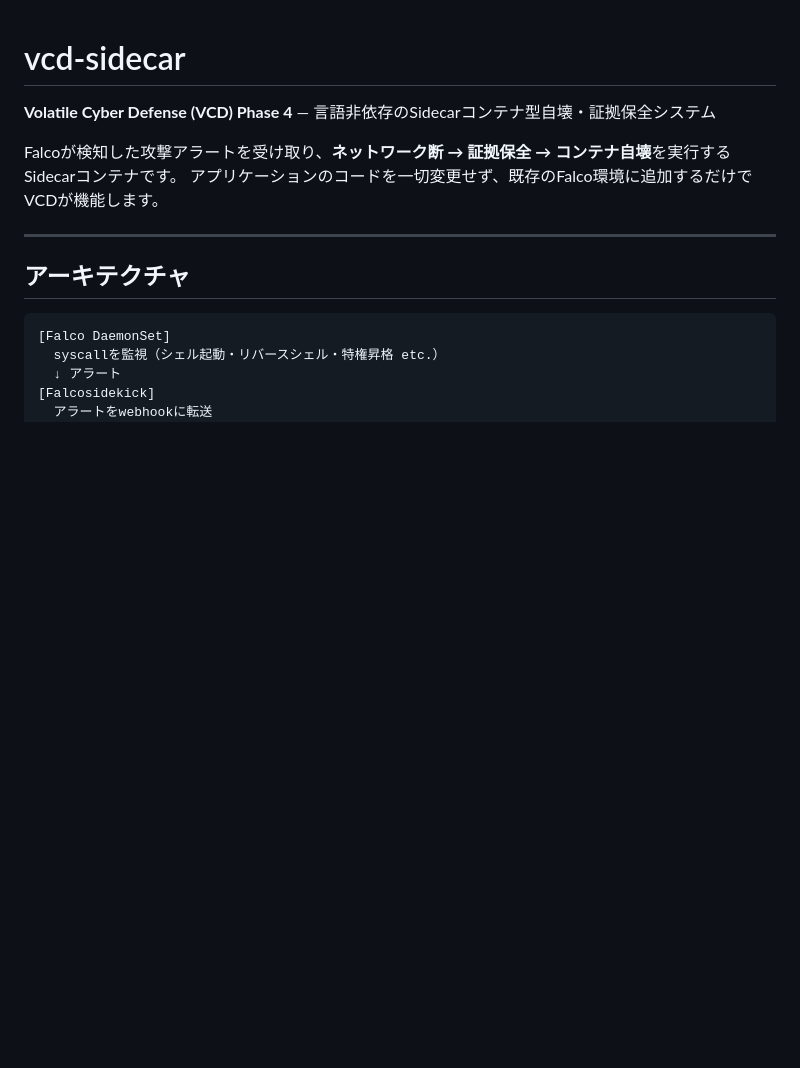
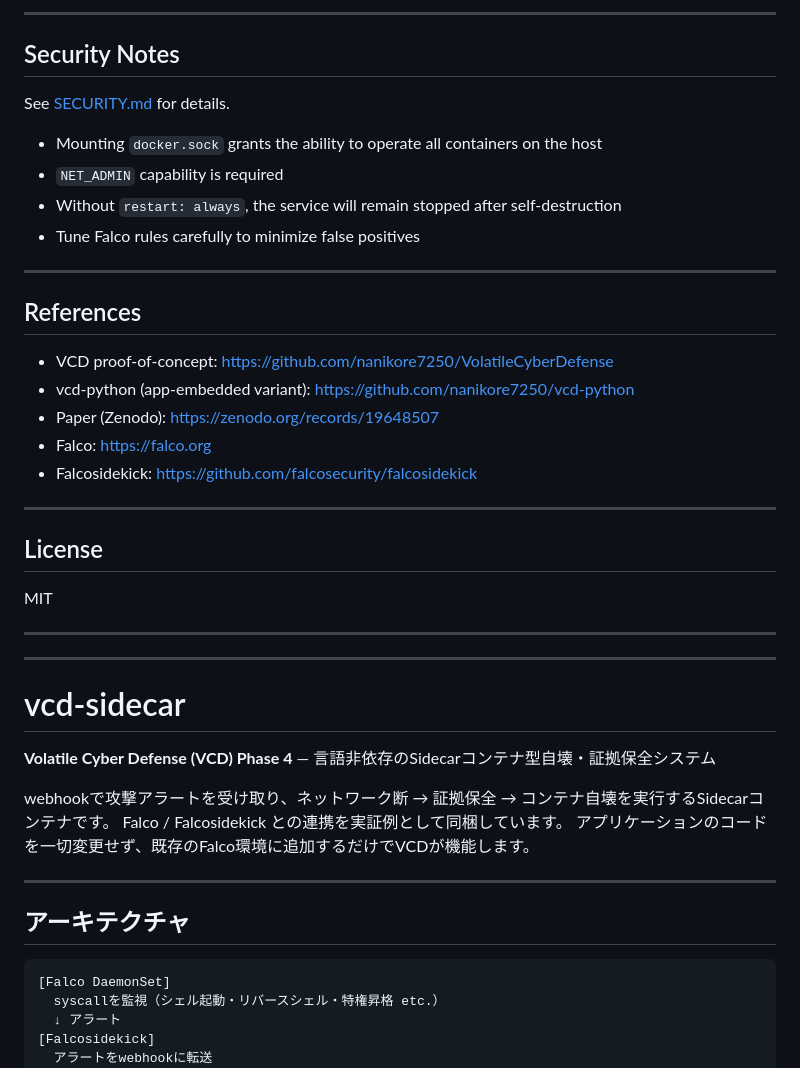
Before and after one commit to nanikore7250/vcd-sidecar, a Markdown page: README.md, the part around one of its changes. Drawn GitHub-style; blank space fills up the shorter version.

Commit message:
feat: Update README.md with detailed architecture, quick start guide, and VCD flow explanation

```diff
--- a/README.md
+++ b/README.md
@@ -1,8 +138,39 @@
+---
+
+## Security Notes
+
+See [SECURITY.md](SECURITY.md) for details.
+
+- Mounting `docker.sock` grants the ability to operate all containers on the host
+- `NET_ADMIN` capability is required
+- Without `restart: always`, the service will remain stopped after self-destruction
+- Tune Falco rules carefully to minimize false positives
+
+---
+
+## References
+
+- VCD proof-of-concept: https://github.com/nanikore7250/VolatileCyberDefense
+- vcd-python (app-embedded variant): https://github.com/nanikore7250/vcd-python
+- Paper (Zenodo): https://zenodo.org/records/19648507
+- Falco: https://falco.org
+- Falcosidekick: https://github.com/falcosecurity/falcosidekick
+
+---
+
+## License
+
+MIT
+
+---
+---
+
 # vcd-sidecar
 
 **Volatile Cyber Defense (VCD) Phase 4** — 言語非依存のSidecarコンテナ型自壊・証拠保全システム
 
-Falcoが検知した攻撃アラートを受け取り、**ネットワーク断 → 証拠保全 → コンテナ自壊**を実行するSidecarコンテナです。
+webhookで攻撃アラートを受け取り、ネットワーク断 → 証拠保全 → コンテナ自壊を実行するSidecarコンテナです。
+Falco / Falcosidekick との連携を実証例として同梱しています。
 アプリケーションのコードを一切変更せず、既存のFalco環境に追加するだけでVCDが機能します。
 
 ---
```
Also changed, not shown: other parts of README.md (+137 -0 lines).
